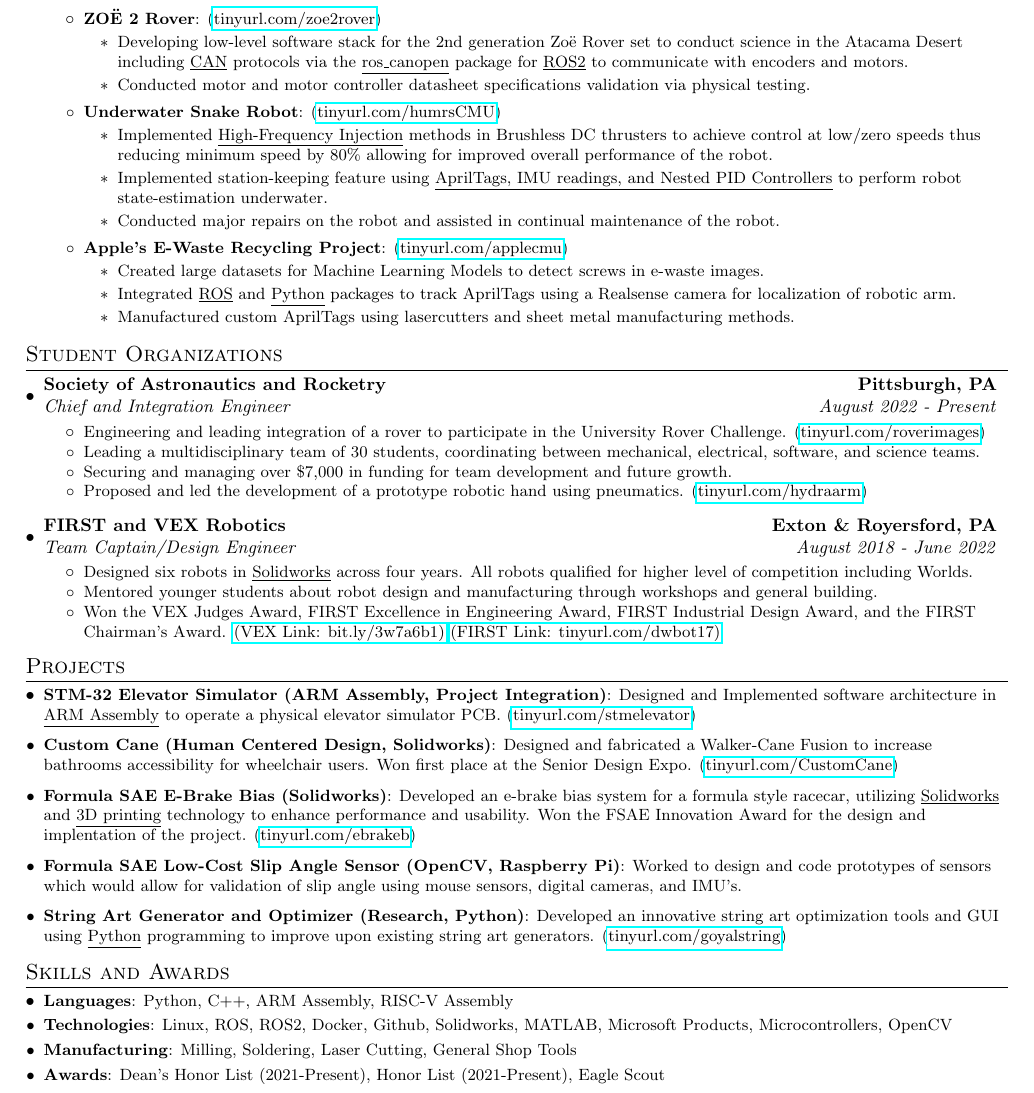
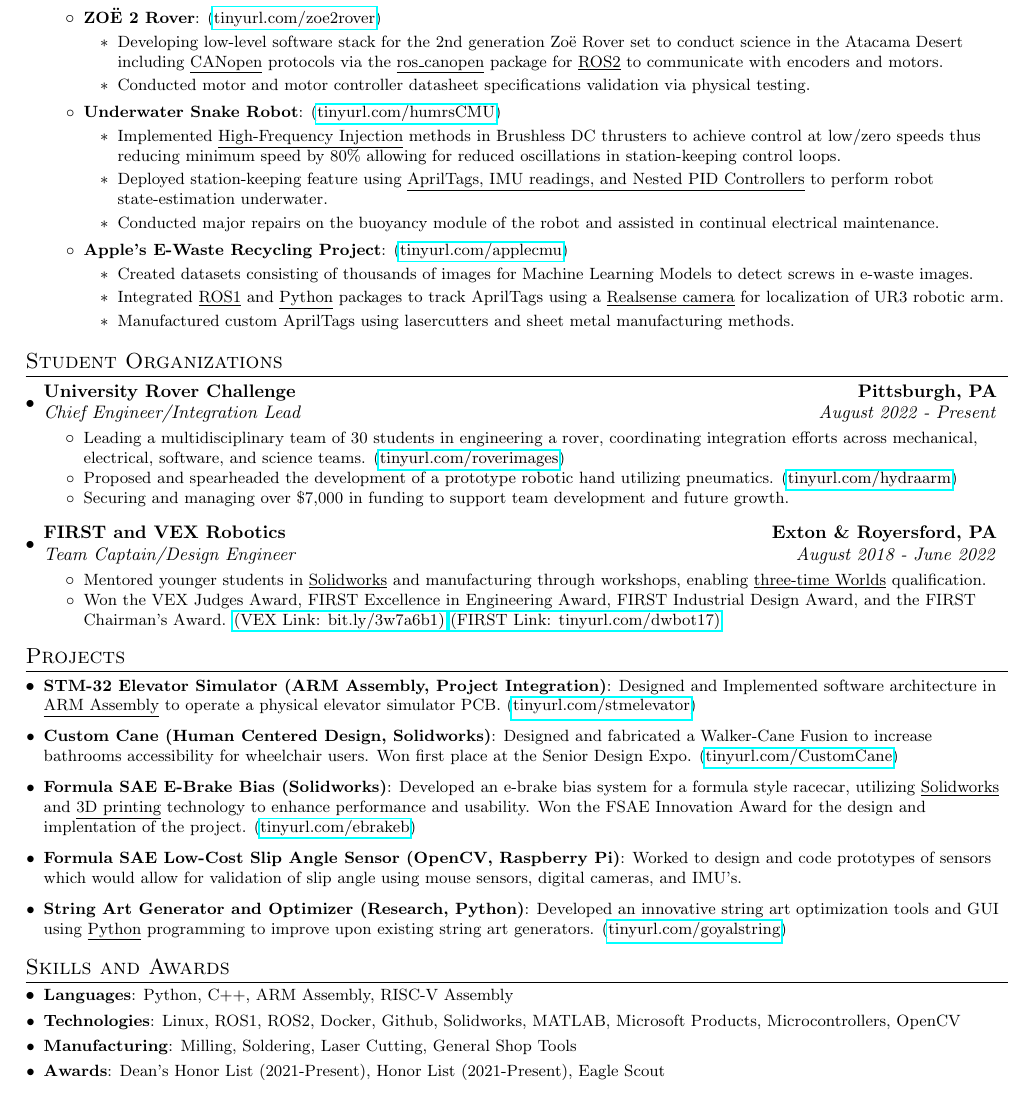
Before and after one commit to Aragya1642/Aragya_Resume, a LaTeX document (main.tex): part of the page, cut so that both start at the same text. Compiled offline with pdfLaTeX.

Commit message:
Reworks URC section + needs more metrics

```diff
--- a/main.tex
+++ b/main.tex
@@ -122,19 +125,19 @@
             \resumeItemListStart
                 \resumeItem{ZOË 2 Rover}{\myLink{tinyurl.com/zoe2rover}}
                     \begin{itemize}
-                      \item Developing low-level software stack for the 2nd generation Zoë Rover set to conduct science in the Atacama Desert including \underline{CAN} protocols via the \underline{ros\_canopen} package for \underline{ROS2} to communicate with encoders and motors.
+                      \item Developing low-level software stack for the 2nd generation Zoë Rover set to conduct science in the Atacama Desert including \underline{CANopen} protocols via the \underline{ros\_canopen} package for \underline{ROS2} to communicate with encoders and motors.
                       \item Conducted motor and motor controller datasheet specifications validation via physical testing.
                     \end{itemize}
                 \resumeItem{Underwater Snake Robot}{\myLink{tinyurl.com/humrsCMU}}
                     \begin{itemize}
-                      \item Implemented \underline{High-Frequency Injection} methods in Brushless DC thrusters to achieve control at low/zero speeds thus reducing minimum speed by 80\% allowing for improved overall performance of the robot.
-                      \item Implemented station-keeping feature using \underline{AprilTags, IMU readings, and Nested PID Controllers} to perform robot state-estimation underwater.
-                      \item Conducted major repairs on the robot and assisted in continual maintenance of the robot.
+                      \item Implemented \underline{High-Frequency Injection} methods in Brushless DC thrusters to achieve control at low/zero speeds thus reducing minimum speed by 80\% allowing for reduced oscillations in station-keeping control loops.
+                      \item Deployed station-keeping feature using \underline{AprilTags, IMU readings, and Nested PID Controllers} to perform robot state-estimation underwater.
+                      \item Conducted major repairs on the buoyancy module of the robot and assisted in continual electrical maintenance.
                     \end{itemize}
                 \resumeItem{Apple's E-Waste Recycling Project}{\myLink{tinyurl.com/applecmu}}
                     \begin{itemize}
-                      \item Created large datasets for Machine Learning Models to detect screws in e-waste images.
-                      \item Integrated \underline{ROS} and \underline{Python} packages to track AprilTags using a Realsense camera for localization of robotic arm.
+                      \item Created datasets consisting of thousands of images for Machine Learning Models to detect screws in e-waste images.
+                      \item Integrated \underline{ROS1} and \underline{Python} packages to track AprilTags using a \underline{Realsense camera} for localization of UR3 robotic arm.
                       \item Manufactured custom AprilTags using lasercutters and sheet metal manufacturing methods.
                     \end{itemize}
             \resumeItemListEnd
@@ -163,13 +166,16 @@
 %             \resumeItemListEnd
 % \vspace{4pt}
         \resumeSubheading
-            {Society of Astronautics and Rocketry}{Pittsburgh, PA}
-            {Chief and Integration Engineer}{August 2022 -  Present}
+            {University Rover Challenge}{Pittsburgh, PA}
+            {Chief Engineer/Integration Lead}{August 2022 -  Present}
             \resumeItemListStart
-              \resumeItemWithoutTitle{Engineering and leading integration of a rover to participate in the University Rover Challenge. \myLink{tinyurl.com/roverimages}}
-              \resumeItemWithoutTitle{Leading a multidisciplinary team of 30 students, coordinating between mechanical, electrical, software, and science teams.}
-              \resumeItemWithoutTitle{Securing and managing over \$7,000 in funding for team development and future growth.}
-              \resumeItemWithoutTitle{Proposed and led the development of a prototype robotic hand using pneumatics. \myLink{tinyurl.com/hydraarm}}
+              \resumeItemWithoutTitle{Leading a multidisciplinary team of 30 students in engineering a rover, coordinating integration efforts across mechanical, electrical, software, and science teams. \myLink{tinyurl.com/roverimages}}
+              \resumeItemWithoutTitle{Proposed and spearheaded the development of a prototype robotic hand utilizing pneumatics. \myLink{tinyurl.com/hydraarm}}
+              \resumeItemWithoutTitle{Securing and managing over \$7,000 in funding to support team development and future growth.}
+              % \resumeItemWithoutTitle{Engineering and leading integration of a rover to participate in the University Rover Challenge. \myLink{tinyurl.com/roverimages}}
+              % \resumeItemWithoutTitle{Leading a multidisciplinary team of 30 students, coordinating between mechanical, electrical, software, and science teams.}
+              % \resumeItemWithoutTitle{Securing and managing over \$7,000 in funding for team development and future growth.}
+              % \resumeItemWithoutTitle{Proposed and led the development of a prototype robotic hand using pneumatics. \myLink{tinyurl.com/hydraarm}}
             \resumeItemListEnd
 \vspace{4pt}
 %         \resumeSubheading
@@ -202,11 +208,12 @@
             {FIRST and VEX Robotics}{Exton \& Royersford, PA}
             {Team Captain/Design Engineer}{August 2018 -  June 2022}
             \resumeItemListStart
-              \resumeItemWithoutTitle {Designed six robots in \underline{Solidworks} across four years. All robots qualified for higher level of competition including Worlds.}
+              \resumeItemWithoutTitle{Mentored younger students in \underline{Solidworks} and manufacturing through workshops, enabling \underline{three-time Worlds} qualification.}
+              % \resumeItemWithoutTitle {Designed six robots in \underline{Solidworks} across four years. All robots qualified for higher level of competition including Worlds.}
               % \begin{itemize}
               %   \item https://tinyurl.com/dewbot1640 - This is a short link to video on FIRST
               % \end{itemize}\vspace{-2pt}
-              \resumeItemWithoutTitle {Mentored younger students about robot design and manufacturing through workshops and general building.}
+              % \resumeItemWithoutTitle {Mentored younger students about robot design and manufacturing through workshops and general building.}
               \resumeItemWithoutTitle {Won the VEX Judges Award, FIRST Excellence in Engineering Award, FIRST Industrial Design Award, and the FIRST Chairman's Award. \href{https://bit.ly/3w7a6b1}{(VEX Link: bit.ly/3w7a6b1)} \href{https://tinyurl.com/dwbot17}{(FIRST Link: tinyurl.com/dwbot17)}}
             \resumeItemListEnd
     \resumeSubHeadingListEnd
@@ -227,7 +234,8 @@
     \resumeSubItem{Formula SAE Low-Cost Slip Angle Sensor (OpenCV, Raspberry Pi)}
     {Worked to design and code prototypes of sensors which would allow for validation of slip angle using mouse sensors, digital cameras, and IMU's.}
 \vspace{3pt}
-    \resumeSubItem{String Art Generator and Optimizer (Research, Python)}
+  % TODO: Swap out srting generator for SteelHacks Project
+  \resumeSubItem{String Art Generator and Optimizer (Research, Python)}
     {Developed an innovative string art optimization tools and GUI using \underline{Python} programming to improve upon existing string art generators. \myLink{tinyurl.com/goyalstring}}
 % \vspace{2pt}
 %     \resumeSubItem{Silicon Prosthetic Hand (Research, Solidworks)}
@@ -242,7 +250,7 @@
 \section{Skills and Awards}
 	\resumeSubHeadingListStart
         \resumeSubItem{Languages}{Python, C++, ARM Assembly, RISC-V Assembly} % C, VHDL
-        \resumeSubItem{Technologies}{Linux, ROS, ROS2, Docker, Github, Solidworks, MATLAB, Microsoft Products, Microcontrollers, OpenCV} % CVAT, FPGA, Google Colab
+        \resumeSubItem{Technologies}{Linux, ROS1, ROS2, Docker, Github, Solidworks, MATLAB, Microsoft Products, Microcontrollers, OpenCV} % CVAT, FPGA, Google Colab
         \resumeSubItem{Manufacturing}{Milling, Soldering, Laser Cutting, General Shop Tools}
         \resumeSubItem{Awards}{Dean's Honor List (2021-Present), Honor List (2021-Present), Eagle Scout}
     \resumeSubHeadingListEnd
```
Also changed, not shown: main.pdf, main.tex (3 more changed lines).
